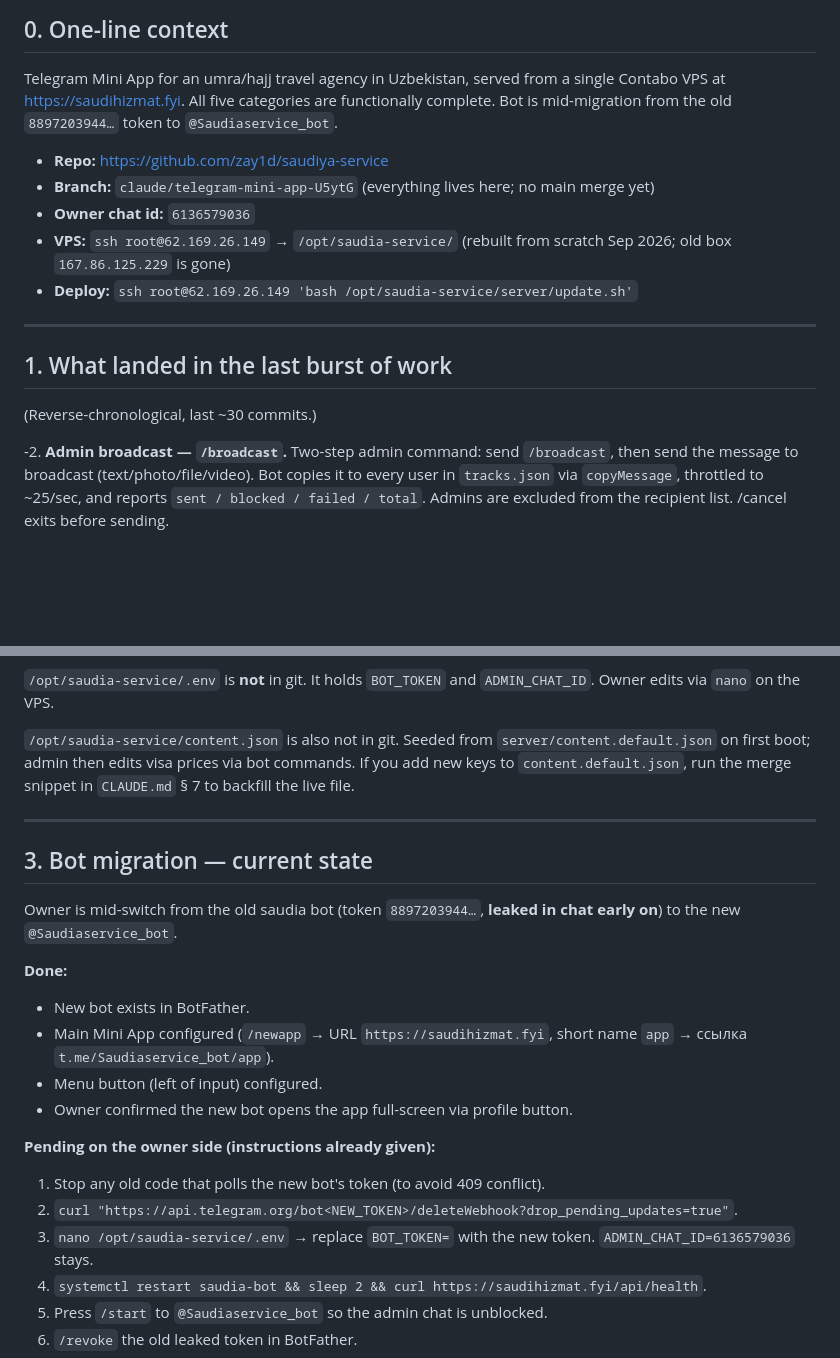
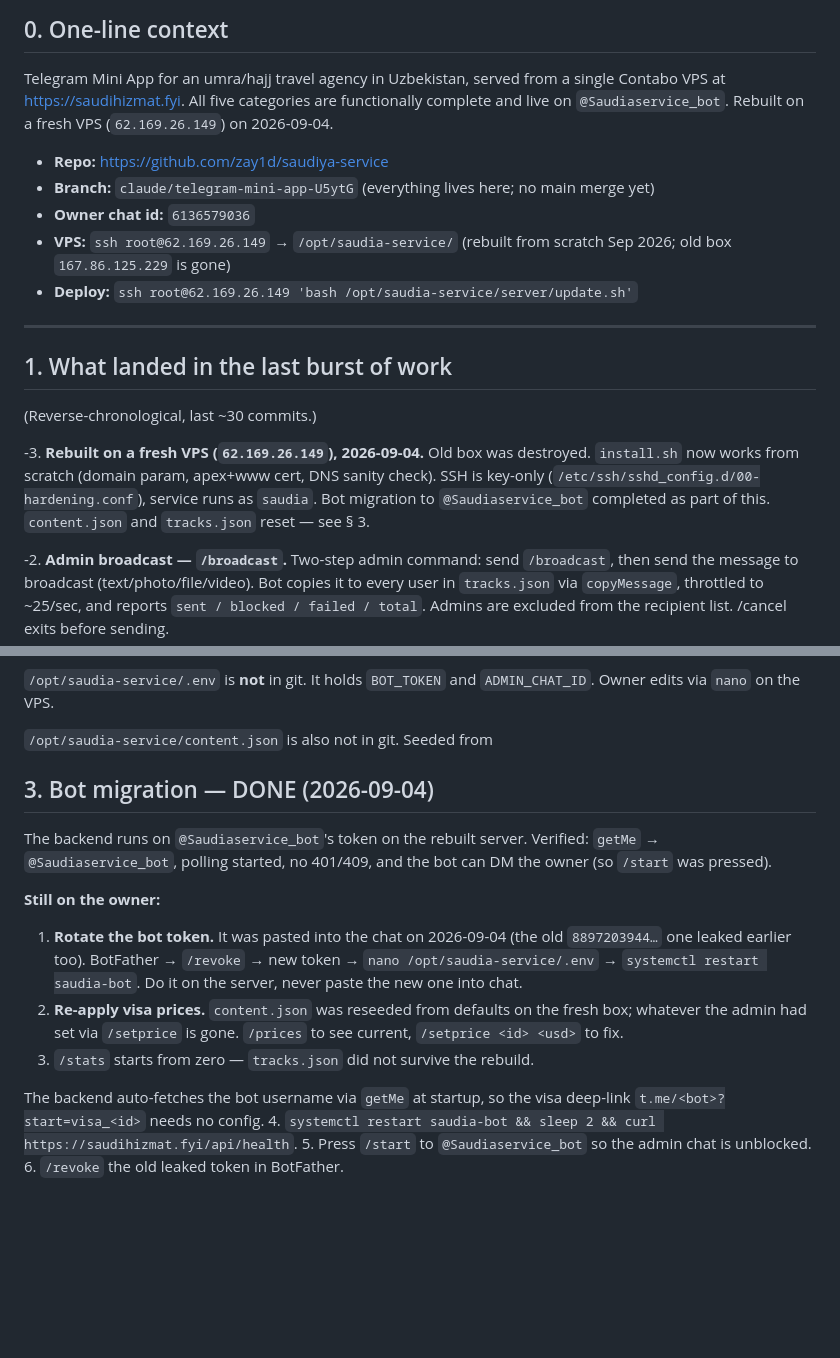
Before and after one commit to zay1d/saudiya-service, a Markdown page: handoff.md, 2 parts joined by grey strips. Rendered like a GitHub page; blank space fills up the shorter version.

Commit message:
docs: bot migration done, VPS rebuilt — update handoff + CLAUDE.md
The 2026-09-04 rebuild on 62.169.26.149 completed the bot migration as a
side effect: the backend now polls @Saudiaservice_bot, getMe resolves, no
401/409, and the bot can DM the owner. Password SSH is off (key-only via
sshd_config.d/00-hardening.conf) so the "rotate root password" item is
moot. Mark both done.

What's actually left is narrower and different: rotate the bot token
(it was pasted into chat during the rebuild), and re-apply visa prices,
because content.json was reseeded from defaults on the fresh box.

Co-Authored-By: Claude Fable 5.1 <noreply@anthropic.com>

```diff
--- a/handoff.md
+++ b/handoff.md
@@ -9,8 +9,8 @@ this file is the short version: latest state, what just landed, what's open.
 
 Telegram Mini App for an umra/hajj travel agency in Uzbekistan, served from a
 single Contabo VPS at https://saudihizmat.fyi. All five categories are
-functionally complete. Bot is mid-migration from the old `8897203944…` token
-to `@Saudiaservice_bot`.
+functionally complete and live on `@Saudiaservice_bot`. Rebuilt on a fresh
+VPS (`62.169.26.149`) on 2026-09-04.
 
 - **Repo:** https://github.com/zay1d/saudiya-service
 - **Branch:** `claude/telegram-mini-app-U5ytG` (everything lives here; no main merge yet)
@@ -23,6 +23,12 @@ to `@Saudiaservice_bot`.
 ## 1. What landed in the last burst of work
 
 (Reverse-chronological, last ~30 commits.)
+
+-3. **Rebuilt on a fresh VPS (`62.169.26.149`), 2026-09-04.** Old box was
+    destroyed. `install.sh` now works from scratch (domain param, apex+www
+    cert, DNS sanity check). SSH is key-only (`/etc/ssh/sshd_config.d/00-hardening.conf`),
+    service runs as `saudia`. Bot migration to `@Saudiaservice_bot` completed
+    as part of this. `content.json` and `tracks.json` reset — see § 3.
 
 -2. **Admin broadcast — `/broadcast`.** Two-step admin command: send
     `/broadcast`, then send the message to broadcast (text/photo/file/video).
@@ -98,29 +104,24 @@ but unnecessary.
 `ADMIN_CHAT_ID`. Owner edits via `nano` on the VPS.
 
 `/opt/saudia-service/content.json` is also not in git. Seeded from
-`server/content.default.json` on first boot; admin then edits visa prices via
-bot commands. If you add new keys to `content.default.json`, run the merge
-snippet in `CLAUDE.md` § 7 to backfill the live file.
+## 3. Bot migration — DONE (2026-09-04)
 
----
+The backend runs on `@Saudiaservice_bot`'s token on the rebuilt server.
+Verified: `getMe` → `@Saudiaservice_bot`, polling started, no 401/409, and
+the bot can DM the owner (so `/start` was pressed).
 
-## 3. Bot migration — current state
+**Still on the owner:**
+1. **Rotate the bot token.** It was pasted into the chat on 2026-09-04
+   (the old `8897203944…` one leaked earlier too). BotFather → `/revoke`
+   → new token → `nano /opt/saudia-service/.env` → `systemctl restart saudia-bot`.
+   Do it on the server, never paste the new one into chat.
+2. **Re-apply visa prices.** `content.json` was reseeded from defaults on
+   the fresh box; whatever the admin had set via `/setprice` is gone.
+   `/prices` to see current, `/setprice <id> <usd>` to fix.
+3. `/stats` starts from zero — `tracks.json` did not survive the rebuild.
 
-Owner is mid-switch from the old saudia bot (token `8897203944…`, **leaked
-in chat early on**) to the new `@Saudiaservice_bot`.
-
-**Done:**
-- New bot exists in BotFather.
-- Main Mini App configured (`/newapp` → URL `https://saudihizmat.fyi`,
-  short name `app` → ссылка `t.me/Saudiaservice_bot/app`).
-- Menu button (left of input) configured.
-- Owner confirmed the new bot opens the app full-screen via profile button.
-
-**Pending on the owner side (instructions already given):**
-1. Stop any old code that polls the new bot's token (to avoid 409 conflict).
-2. `curl "https://api.telegram.org/bot<NEW_TOKEN>/deleteWebhook?drop_pending_updates=true"`.
-3. `nano /opt/saudia-service/.env` → replace `BOT_TOKEN=` with the new token.
-   `ADMIN_CHAT_ID=6136579036` stays.
+The backend auto-fetches the bot username via `getMe` at startup, so the
+visa deep-link `t.me/<bot>?start=visa_<id>` needs no config.
 4. `systemctl restart saudia-bot && sleep 2 && curl https://saudihizmat.fyi/api/health`.
 5. Press `/start` to `@Saudiaservice_bot` so the admin chat is unblocked.
 6. `/revoke` the old leaked token in BotFather.
```
Also changed, not shown: CLAUDE.md (+6 -10 lines).
